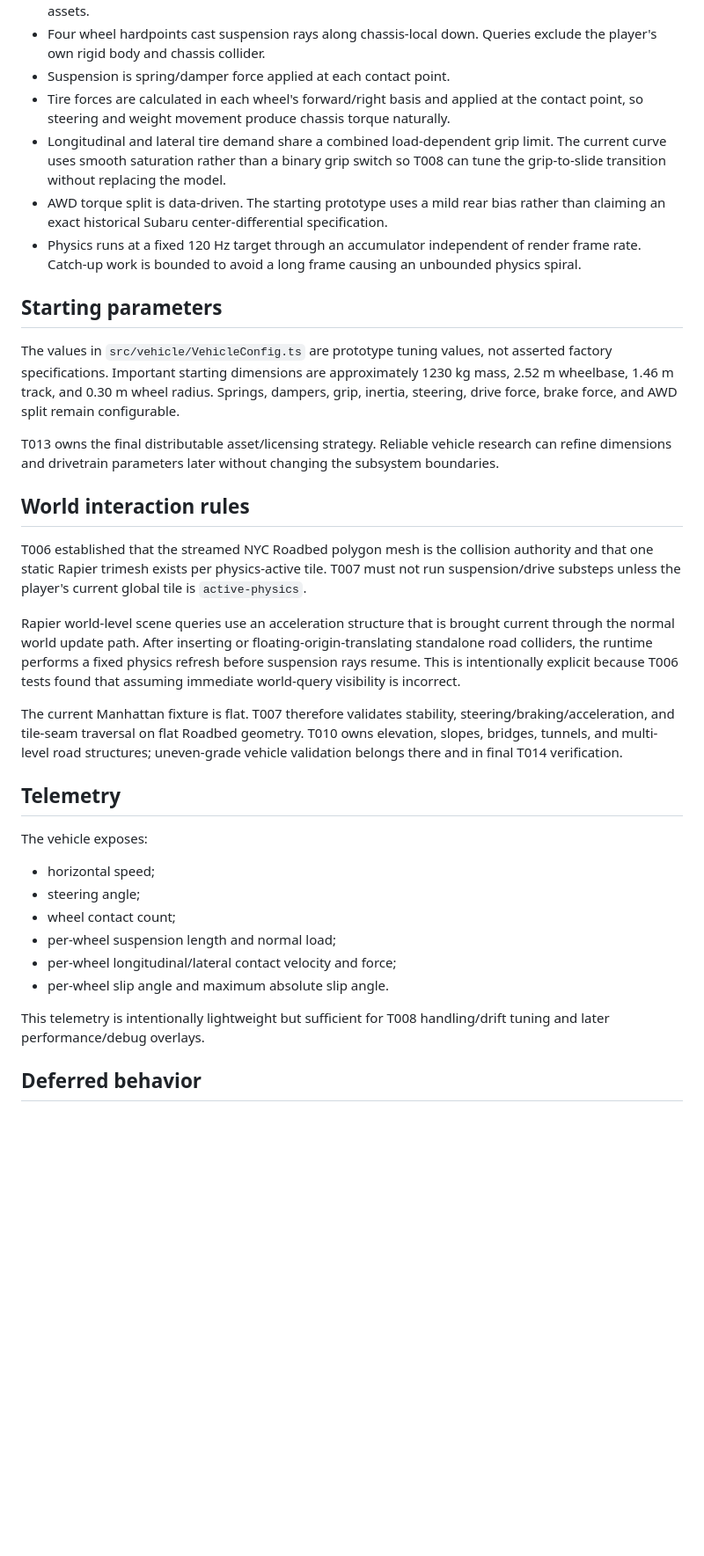
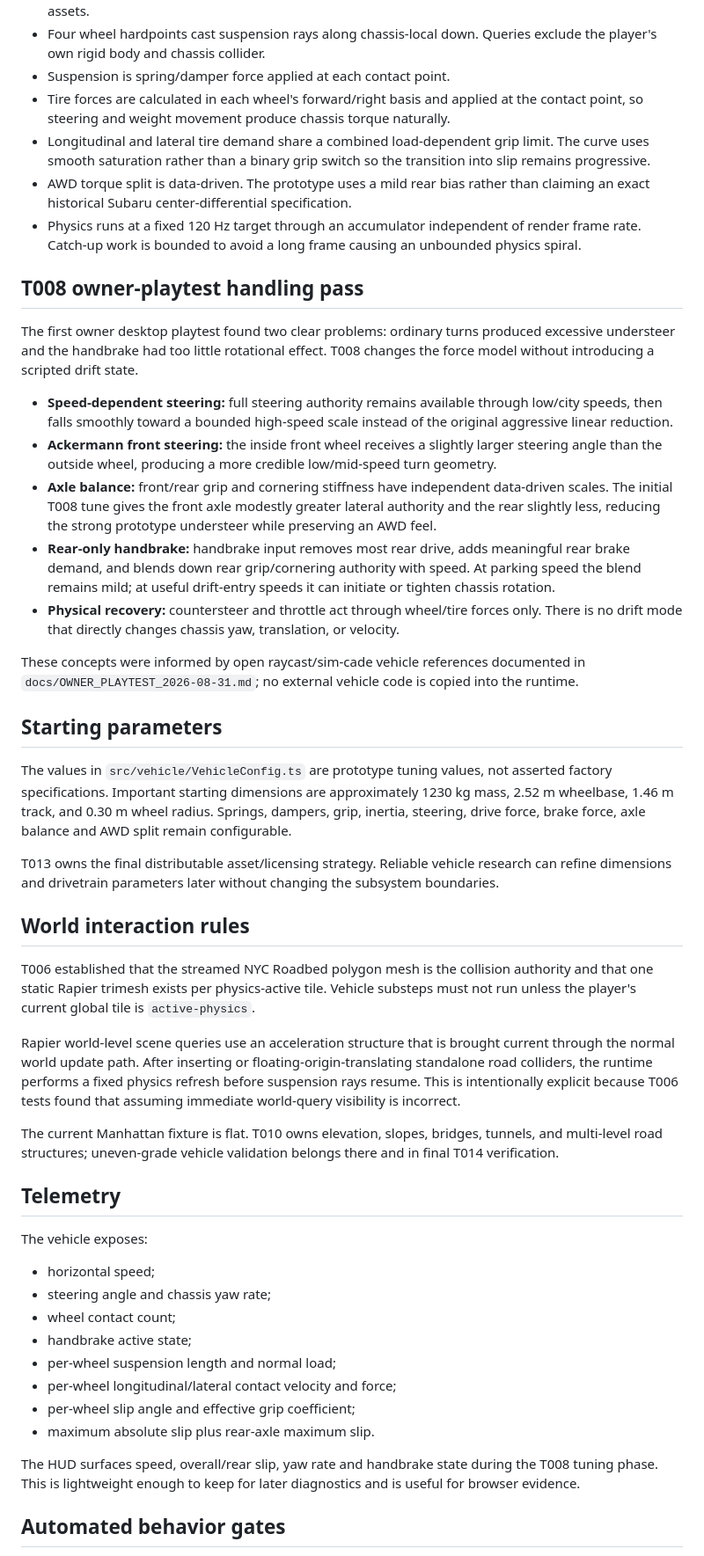
Before and after one commit to warmachine22/Ny-drive, a Markdown page: docs/VEHICLE_MODEL.md, the part around one of its changes. Shown at 88% size. Rendered like a GitHub page; blank space fills up the shorter version.

Commit message:
docs(T008): record handling and handbrake model

```diff
--- a/docs/VEHICLE_MODEL.md
+++ b/docs/VEHICLE_MODEL.md
@@ -9,36 +9,50 @@ Ny-drive's first vehicle simulation is an original, unbranded late-1990s AWD ral
 - Four wheel hardpoints cast suspension rays along chassis-local down. Queries exclude the player's own rigid body and chassis collider.
 - Suspension is spring/damper force applied at each contact point.
 - Tire forces are calculated in each wheel's forward/right basis and applied at the contact point, so steering and weight movement produce chassis torque naturally.
-- Longitudinal and lateral tire demand share a combined load-dependent grip limit. The current curve uses smooth saturation rather than a binary grip switch so T008 can tune the grip-to-slide transition without replacing the model.
-- AWD torque split is data-driven. The starting prototype uses a mild rear bias rather than claiming an exact historical Subaru center-differential specification.
+- Longitudinal and lateral tire demand share a combined load-dependent grip limit. The curve uses smooth saturation rather than a binary grip switch so the transition into slip remains progressive.
+- AWD torque split is data-driven. The prototype uses a mild rear bias rather than claiming an exact historical Subaru center-differential specification.
 - Physics runs at a fixed 120 Hz target through an accumulator independent of render frame rate. Catch-up work is bounded to avoid a long frame causing an unbounded physics spiral.
+
+## T008 owner-playtest handling pass
+
+The first owner desktop playtest found two clear problems: ordinary turns produced excessive understeer and the handbrake had too little rotational effect. T008 changes the force model without introducing a scripted drift state.
+
+- **Speed-dependent steering:** full steering authority remains available through low/city speeds, then falls smoothly toward a bounded high-speed scale instead of the original aggressive linear reduction.
+- **Ackermann front steering:** the inside front wheel receives a slightly larger steering angle than the outside wheel, producing a more credible low/mid-speed turn geometry.
+- **Axle balance:** front/rear grip and cornering stiffness have independent data-driven scales. The initial T008 tune gives the front axle modestly greater lateral authority and the rear slightly less, reducing the strong prototype understeer while preserving an AWD feel.
+- **Rear-only handbrake:** handbrake input removes most rear drive, adds meaningful rear brake demand, and blends down rear grip/cornering authority with speed. At parking speed the blend remains mild; at useful drift-entry speeds it can initiate or tighten chassis rotation.
+- **Physical recovery:** countersteer and throttle act through wheel/tire forces only. There is no drift mode that directly changes chassis yaw, translation, or velocity.
+
+These concepts were informed by open raycast/sim-cade vehicle references documented in `docs/OWNER_PLAYTEST_2026-08-31.md`; no external vehicle code is copied into the runtime.
 
 ## Starting parameters
 
-The values in `src/vehicle/VehicleConfig.ts` are prototype tuning values, not asserted factory specifications. Important starting dimensions are approximately 1230 kg mass, 2.52 m wheelbase, 1.46 m track, and 0.30 m wheel radius. Springs, dampers, grip, inertia, steering, drive force, brake force, and AWD split remain configurable.
+The values in `src/vehicle/VehicleConfig.ts` are prototype tuning values, not asserted factory specifications. Important starting dimensions are approximately 1230 kg mass, 2.52 m wheelbase, 1.46 m track, and 0.30 m wheel radius. Springs, dampers, grip, inertia, steering, drive force, brake force, axle balance and AWD split remain configurable.
 
 T013 owns the final distributable asset/licensing strategy. Reliable vehicle research can refine dimensions and drivetrain parameters later without changing the subsystem boundaries.
 
 ## World interaction rules
 
-T006 established that the streamed NYC Roadbed polygon mesh is the collision authority and that one static Rapier trimesh exists per physics-active tile. T007 must not run suspension/drive substeps unless the player's current global tile is `active-physics`.
+T006 established that the streamed NYC Roadbed polygon mesh is the collision authority and that one static Rapier trimesh exists per physics-active tile. Vehicle substeps must not run unless the player's current global tile is `active-physics`.
 
 Rapier world-level scene queries use an acceleration structure that is brought current through the normal world update path. After inserting or floating-origin-translating standalone road colliders, the runtime performs a fixed physics refresh before suspension rays resume. This is intentionally explicit because T006 tests found that assuming immediate world-query visibility is incorrect.
 
-The current Manhattan fixture is flat. T007 therefore validates stability, steering/braking/acceleration, and tile-seam traversal on flat Roadbed geometry. T010 owns elevation, slopes, bridges, tunnels, and multi-level road structures; uneven-grade vehicle validation belongs there and in final T014 verification.
+The current Manhattan fixture is flat. T010 owns elevation, slopes, bridges, tunnels, and multi-level road structures; uneven-grade vehicle validation belongs there and in final T014 verification.
 
 ## Telemetry
 
 The vehicle exposes:
 
 - horizontal speed;
-- steering angle;
+- steering angle and chassis yaw rate;
 - wheel contact count;
+- handbrake active state;
 - per-wheel suspension length and normal load;
 - per-wheel longitudinal/lateral contact velocity and force;
-- per-wheel slip angle and maximum absolute slip angle.
+- per-wheel slip angle and effective grip coefficient;
+- maximum absolute slip plus rear-axle maximum slip.
 
-This telemetry is intentionally lightweight but sufficient for T008 handling/drift tuning and later performance/debug overlays.
+The HUD surfaces speed, overall/rear slip, yaw rate and handbrake state during the T008 tuning phase. This is lightweight enough to keep for later diagnostics and is useful for browser evidence.
 
-## Deferred behavior
+## Automated behavior gates
 
```
Also changed, not shown: other parts of docs/VEHICLE_MODEL.md (+7 -1 lines).
